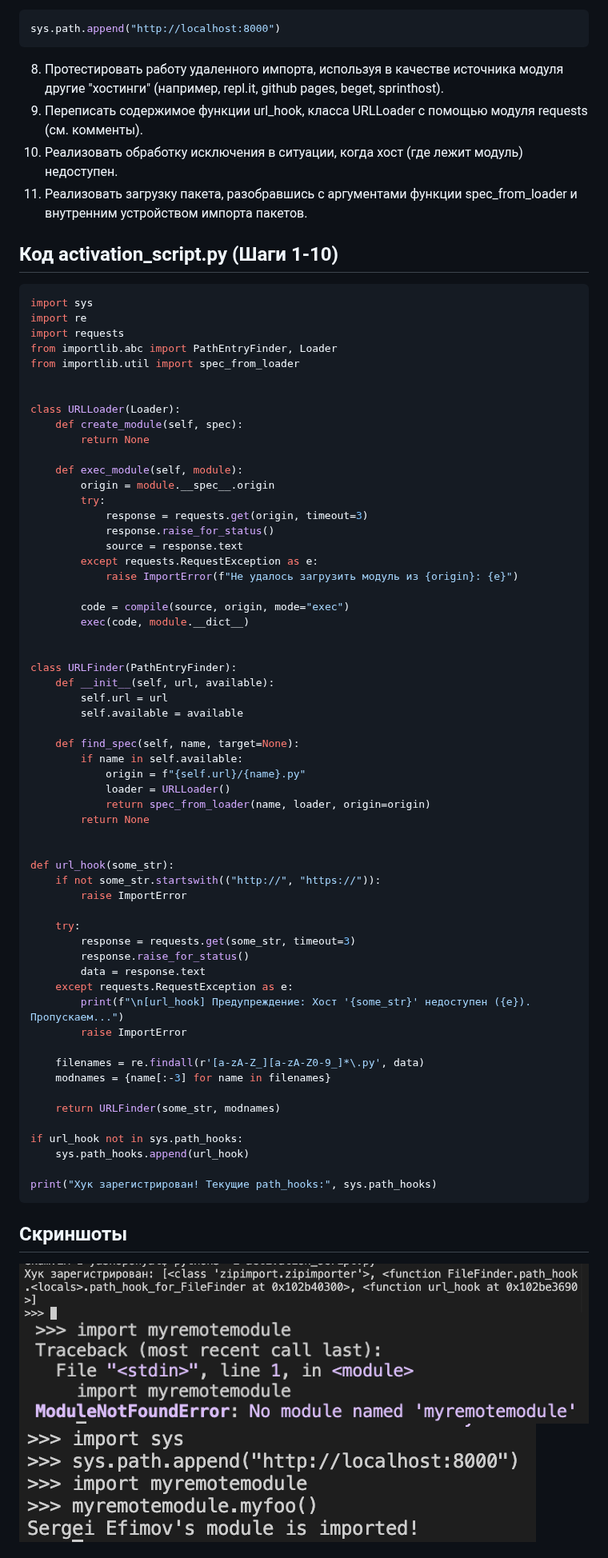
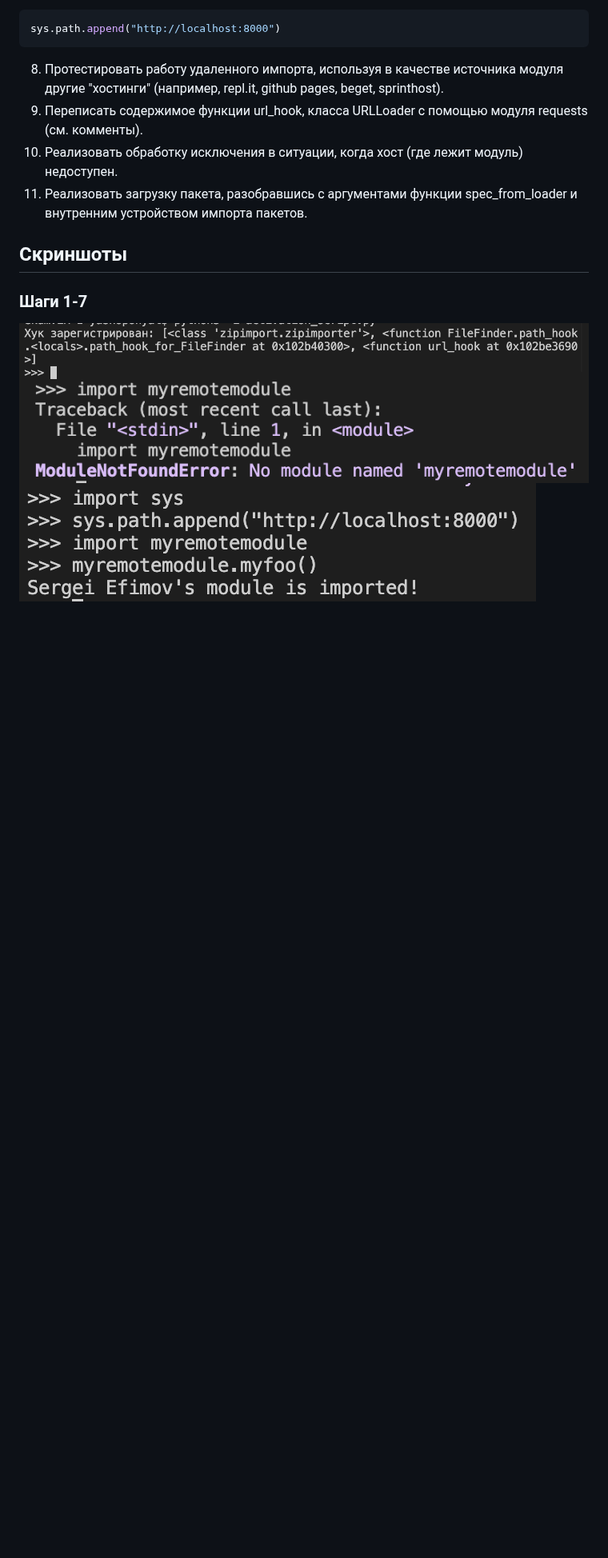
Before and after one commit to yasnoponyal17/Python_3rd-course, a Markdown page: LR 1/README.md, the part around one of its changes. Shown at 80% size. GitHub-like rendering; blank space fills up the shorter version.

````diff
--- a/LR 1/README.md
+++ b/LR 1/README.md
@@ -23,68 +23,8 @@ sys.path.append("http://localhost:8000")
 10. Реализовать обработку исключения в ситуации, когда хост (где лежит модуль) недоступен.
 11. Реализовать загрузку пакета, разобравшись с аргументами функции spec_from_loader и внутренним устройством импорта пакетов.
 
-## Код activation_script.py (Шаги 1-10)
-```python
-import sys
-import re
-import requests
-from importlib.abc import PathEntryFinder, Loader
-from importlib.util import spec_from_loader
-
-
-class URLLoader(Loader):
-    def create_module(self, spec):
-        return None
-
-    def exec_module(self, module):
-        origin = module.__spec__.origin
-        try:
-            response = requests.get(origin, timeout=3)
-            response.raise_for_status()
-            source = response.text
-        except requests.RequestException as e:
-            raise ImportError(f"Не удалось загрузить модуль из {origin}: {e}")
-
-        code = compile(source, origin, mode="exec")
-        exec(code, module.__dict__)
-
-
-class URLFinder(PathEntryFinder):
-    def __init__(self, url, available):
-        self.url = url
-        self.available = available
-
-    def find_spec(self, name, target=None):
-        if name in self.available:
-            origin = f"{self.url}/{name}.py"
-            loader = URLLoader()
-            return spec_from_loader(name, loader, origin=origin)
-        return None
-
-
-def url_hook(some_str):
-    if not some_str.startswith(("http://", "https://")):
-        raise ImportError
-
-    try:
-        response = requests.get(some_str, timeout=3)
-        response.raise_for_status()
-        data = response.text
-    except requests.RequestException as e:
-        print(f"\n[url_hook] Предупреждение: Хост '{some_str}' недоступен ({e}). Пропускаем...")
-        raise ImportError
-
-    filenames = re.findall(r'[a-zA-Z_][a-zA-Z0-9_]*\.py', data)
-    modnames = {name[:-3] for name in filenames}
-
-    return URLFinder(some_str, modnames)
-
-if url_hook not in sys.path_hooks:
-    sys.path_hooks.append(url_hook)
-
-print("Хук зарегистрирован! Текущие path_hooks:", sys.path_hooks)
-```
 ## Скриншоты
+### Шаги 1-7
 ![1](images/1.png)
 ![2](images/2.png)
 ![3](images/3.png)
````
Also changed, not shown: other parts of LR 1/README.md (+2 -0 lines), LR 1/images/4.png (added).
